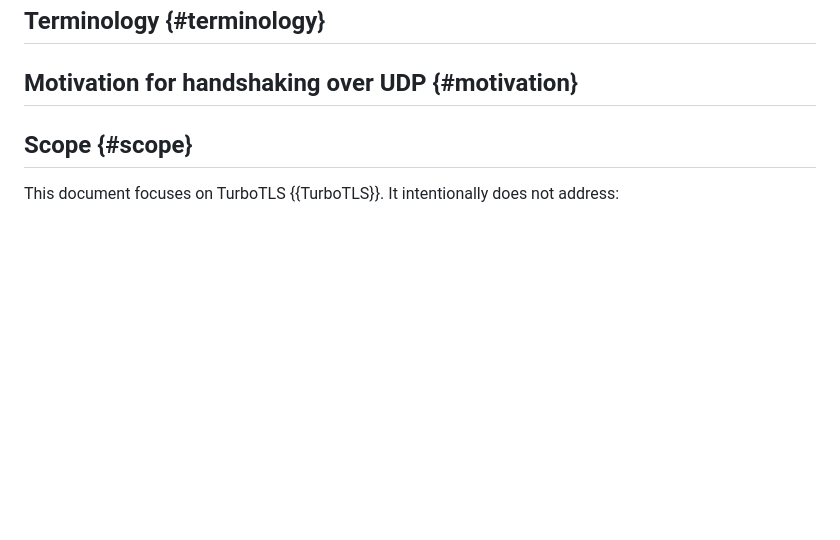
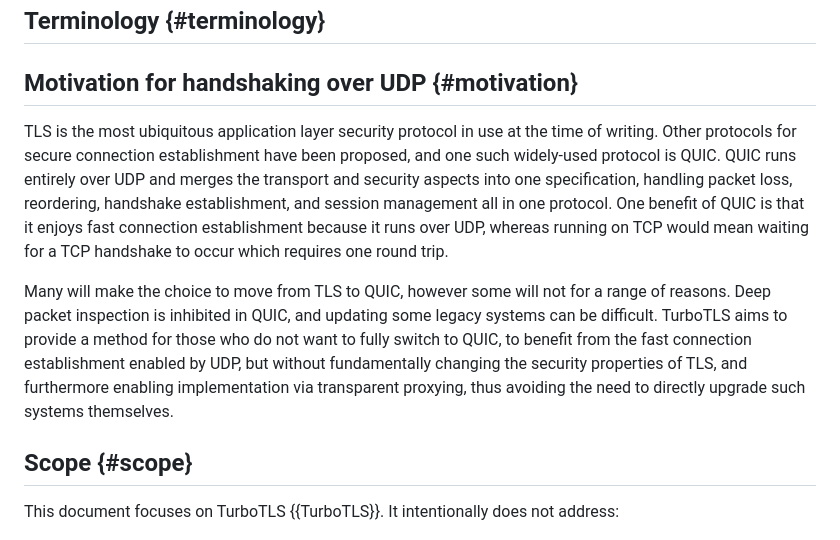
Before and after one commit to dstebila/draft-ietf-tls-hybrid-design, a Markdown page: draft-ietf-turbotls-design.md, the part around the change. Rendered like a GitHub page; blank space fills up the shorter version.

Commit message:
Motivation
Wrote short motivation section

```diff
--- a/draft-ietf-turbotls-design.md
+++ b/draft-ietf-turbotls-design.md
@@ -227,6 +227,9 @@ This document gives a construction for TurboTLS, which at its core is a method f
 
 
 ## Motivation for handshaking over UDP {#motivation}
+TLS is the most ubiquitous application layer security protocol in use at the time of writing. Other protocols for secure connection establishment have been proposed, and one such widely-used protocol is QUIC. QUIC runs entirely over UDP and merges the transport and security aspects into one specification, handling packet loss, reordering, handshake establishment, and session management all in one protocol. One benefit of QUIC is that it enjoys fast connection establishment because it runs over UDP, whereas running on TCP would mean waiting for a TCP handshake to occur which requires one round trip.
+
+Many will make the choice to move from TLS to QUIC, however some will not for a range of reasons. Deep packet inspection is inhibited in QUIC, and updating some legacy systems can be difficult. TurboTLS aims to provide a method for those who do not want to fully switch to QUIC, to benefit from the fast connection establishment enabled by UDP, but without fundamentally changing the security properties of TLS, and furthermore enabling implementation via transparent proxying, thus avoiding the need to directly upgrade such systems themselves.
 
 
 
```
